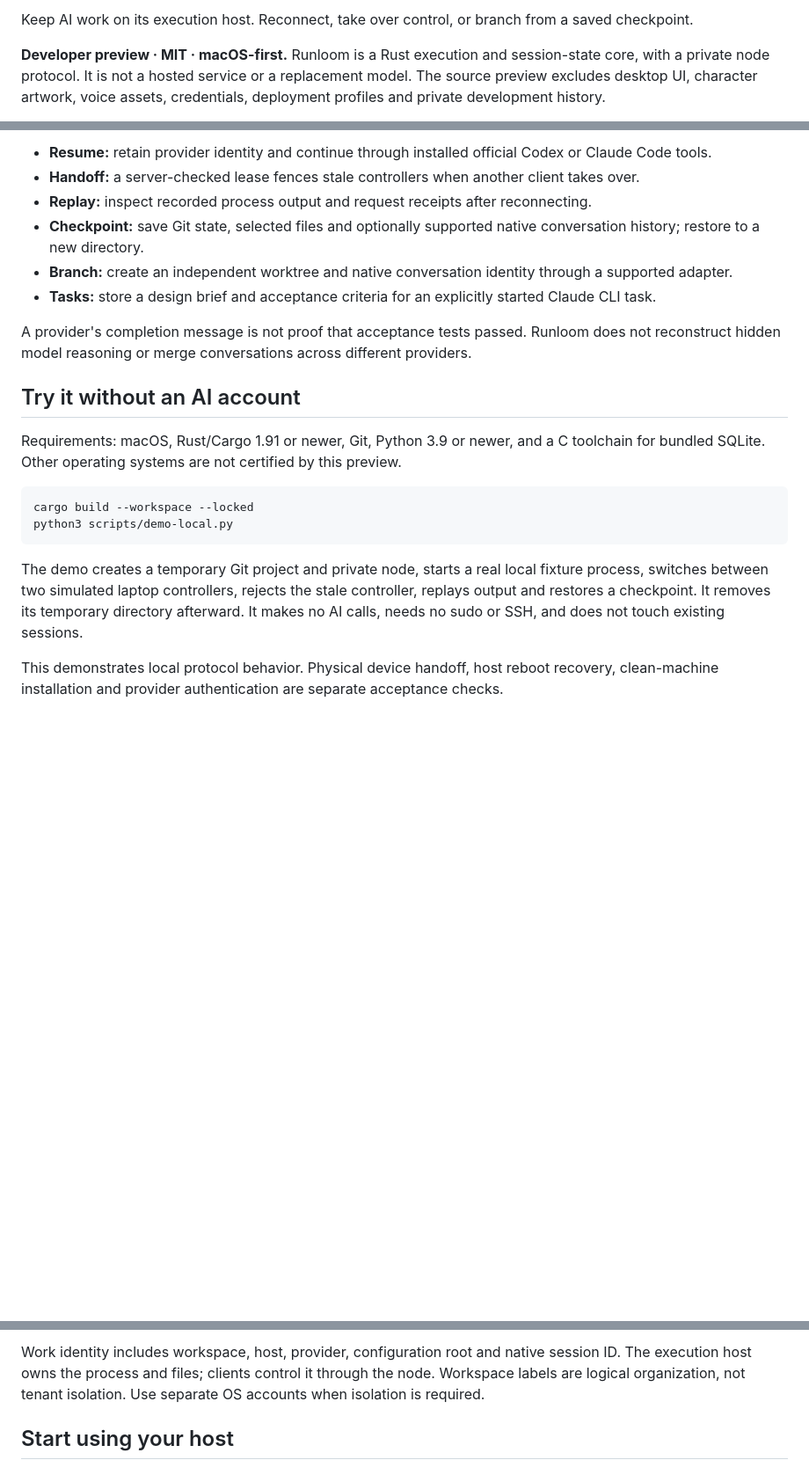
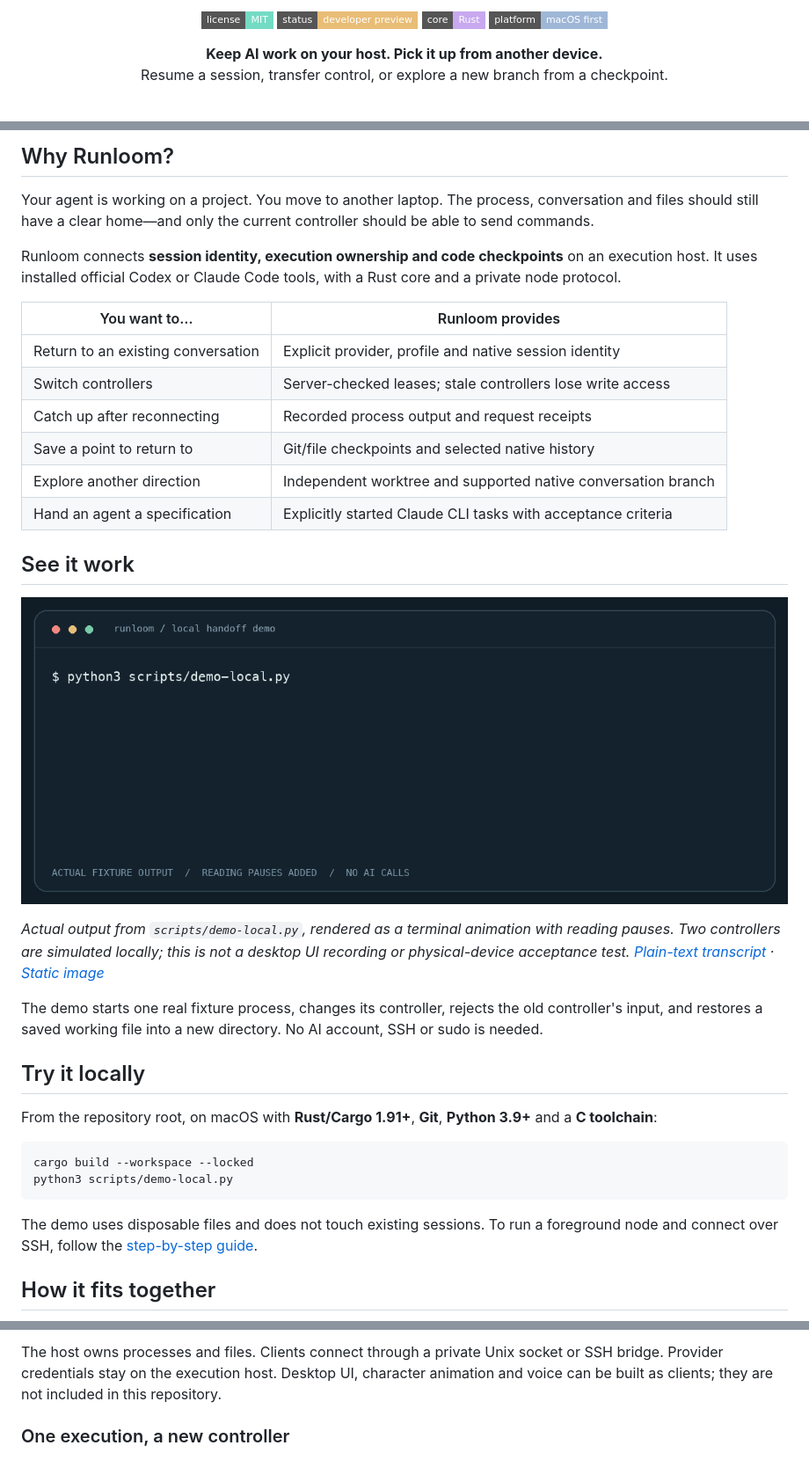
Before and after one commit to UranusLin/runloom, a Markdown page: README.md, 3 parts joined by grey strips. Shown at 88% size. GitHub-like rendering; pictures changed too: docs/assets/demo.gif (added); badges without logos; blank space fills up the shorter version.

Commit message:
docs: introduce visual README with recorded demo and Mermaid flows

````diff
--- a/README.md
+++ b/README.md
@@ -2,5 +4,13 @@
 
-Keep AI work on its execution host. Reconnect, take over control, or branch from a saved checkpoint.
+<p align="center">
+  <a href="LICENSE"><img src="https://img.shields.io/badge/license-MIT-73dbc4?style=flat-square" alt="MIT license"></a>
+  <img src="https://img.shields.io/badge/status-developer_preview-e9bd76?style=flat-square" alt="Developer preview">
+  <img src="https://img.shields.io/badge/core-Rust-c8a8ef?style=flat-square" alt="Rust core">
+  <img src="https://img.shields.io/badge/platform-macOS_first-9fb7d7?style=flat-square" alt="macOS first">
+</p>
 
-**Developer preview · MIT · macOS-first.** Runloom is a Rust execution and session-state core, with a private node protocol. It is not a hosted service or a replacement model. The source preview excludes desktop UI, character artwork, voice assets, credentials, deployment profiles and private development history.
+<p align="center">
+  <strong>Keep AI work on your host. Pick it up from another device.</strong><br>
+  Resume a session, transfer control, or explore a new branch from a checkpoint.
+</p>
 
@@ -8,23 +20,37 @@ Keep AI work on its execution host. Reconnect, take over control, or branch from
 
-- **Resume:** retain provider identity and continue through installed official Codex or Claude Code tools.
-- **Handoff:** a server-checked lease fences stale controllers when another client takes over.
-- **Replay:** inspect recorded process output and request receipts after reconnecting.
-- **Checkpoint:** save Git state, selected files and optionally supported native conversation history; restore to a new directory.
-- **Branch:** create an independent worktree and native conversation identity through a supported adapter.
-- **Tasks:** store a design brief and acceptance criteria for an explicitly started Claude CLI task.
+## Why Runloom?
 
-A provider's completion message is not proof that acceptance tests passed. Runloom does not reconstruct hidden model reasoning or merge conversations across different providers.
+Your agent is working on a project. You move to another laptop. The process, conversation and files should still have a clear home—and only the current controller should be able to send commands.
 
-## Try it without an AI account
+Runloom connects **session identity, execution ownership and code checkpoints** on an execution host. It uses installed official Codex or Claude Code tools, with a Rust core and a private node protocol.
 
-Requirements: macOS, Rust/Cargo 1.91 or newer, Git, Python 3.9 or newer, and a C toolchain for bundled SQLite. Other operating systems are not certified by this preview.
+| You want to… | Runloom provides |
+| --- | --- |
+| Return to an existing conversation | Explicit provider, profile and native session identity |
+| Switch controllers | Server-checked leases; stale controllers lose write access |
+| Catch up after reconnecting | Recorded process output and request receipts |
+| Save a point to return to | Git/file checkpoints and selected native history |
+| Explore another direction | Independent worktree and supported native conversation branch |
+| Hand an agent a specification | Explicitly started Claude CLI tasks with acceptance criteria |
+
+## See it work
+
+![Animated rendering of actual local demo output: ownership transfer, stale input rejection and checkpoint restore](docs/assets/demo.gif)
+
+*Actual output from `scripts/demo-local.py`, rendered as a terminal animation with reading pauses. Two controllers are simulated locally; this is not a desktop UI recording or physical-device acceptance test. [Plain-text transcript](docs/assets/demo-output.txt) · [Static image](docs/assets/demo.png)*
+
+The demo starts one real fixture process, changes its controller, rejects the old controller's input, and restores a saved working file into a new directory. No AI account, SSH or sudo is needed.
+
+## Try it locally
+
+From the repository root, on macOS with **Rust/Cargo 1.91+**, **Git**, **Python 3.9+** and a **C toolchain**:
 
 ```sh
 cargo build --workspace --locked
 python3 scripts/demo-local.py
 ```
 
-The demo creates a temporary Git project and private node, starts a real local fixture process, switches between two simulated laptop controllers, rejects the stale controller, replays output and restores a checkpoint. It removes its temporary directory afterward. It makes no AI calls, needs no sudo or SSH, and does not touch existing sessions.
+The demo uses disposable files and does not touch existing sessions. To run a foreground node and connect over SSH, follow the [step-by-step guide](docs/USAGE.md).
 
-This demonstrates local protocol behavior. Physical device handoff, host reboot recovery, clean-machine installation and provider authentication are separate acceptance checks.
+## How it fits together
 
@@ -40,6 +71,6 @@ Runloom Node ---- SQLite: identity, events, leases, receipts
 ```
 
-Work identity includes workspace, host, provider, configuration root and native session ID. The execution host owns the process and files; clients control it through the node. Workspace labels are logical organization, not tenant isolation. Use separate OS accounts when isolation is required.
+The host owns processes and files. Clients connect through a private Unix socket or SSH bridge. Provider credentials stay on the execution host. Desktop UI, character animation and voice can be built as clients; they are not included in this repository.
 
-## Start using your host
+### One execution, a new controller
 
````
Also changed, not shown: other parts of README.md (+74 -19 lines), docs/assets/demo.png (added), 3 other files.
